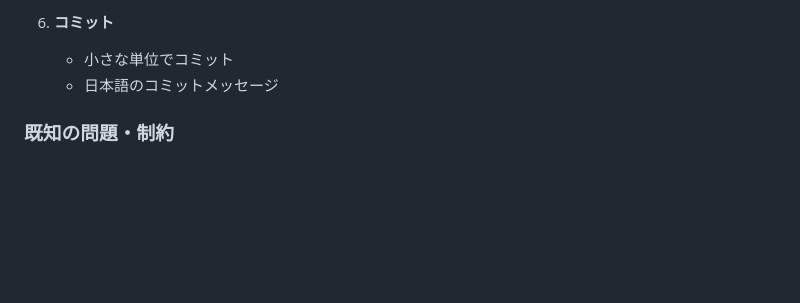
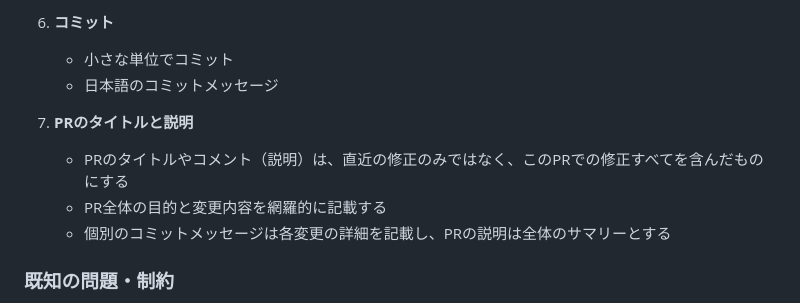
Before and after one commit to tMorriss/MoneyBook, a Markdown page: AGENTS.md, the part around the change. GitHub-like rendering; blank space fills up the shorter version.

Commit message:
PRのタイトルと説明に関するガイドラインを追加
Co-authored-by: tMorriss <13708349+tMorriss@users.noreply.github.com>

```diff
--- a/AGENTS.md
+++ b/AGENTS.md
@@ -354,6 +354,11 @@ docker run -p 8000:8000 moneybook:latest
    - 小さな単位でコミット
    - 日本語のコミットメッセージ
 
+7. **PRのタイトルと説明**
+   - PRのタイトルやコメント（説明）は、直近の修正のみではなく、このPRでの修正すべてを含んだものにする
+   - PR全体の目的と変更内容を網羅的に記載する
+   - 個別のコミットメッセージは各変更の詳細を記載し、PRの説明は全体のサマリーとする
+
 ### 既知の問題・制約
 
 - **データベース**: MySQL使用
```
